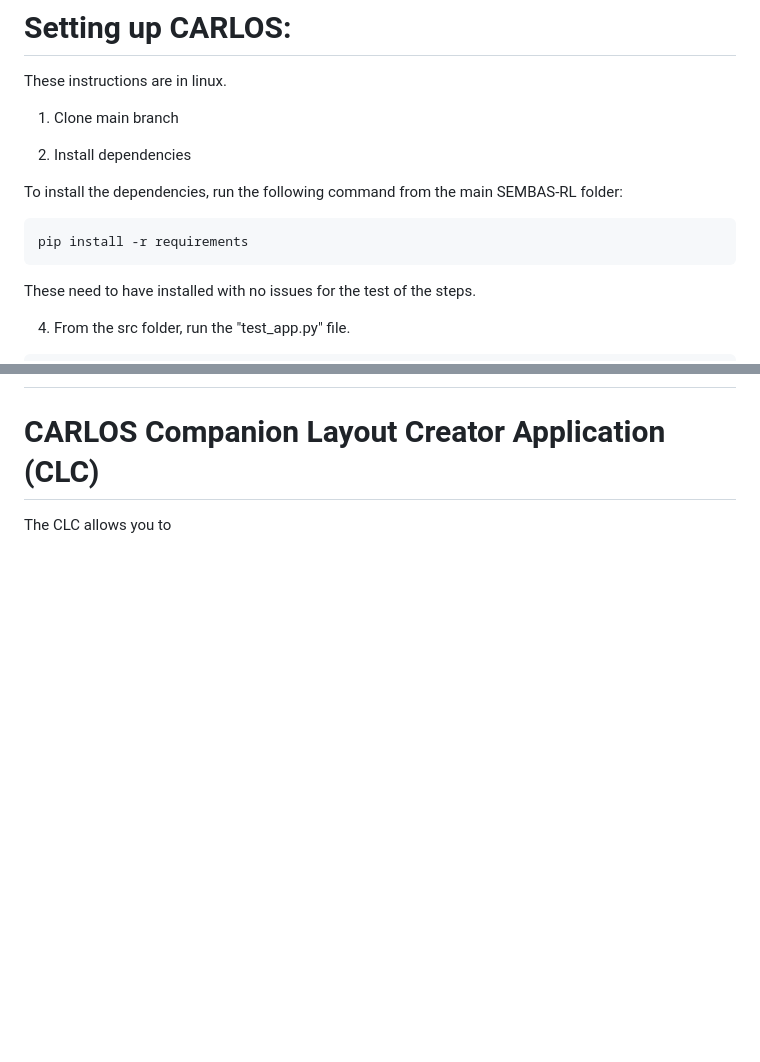
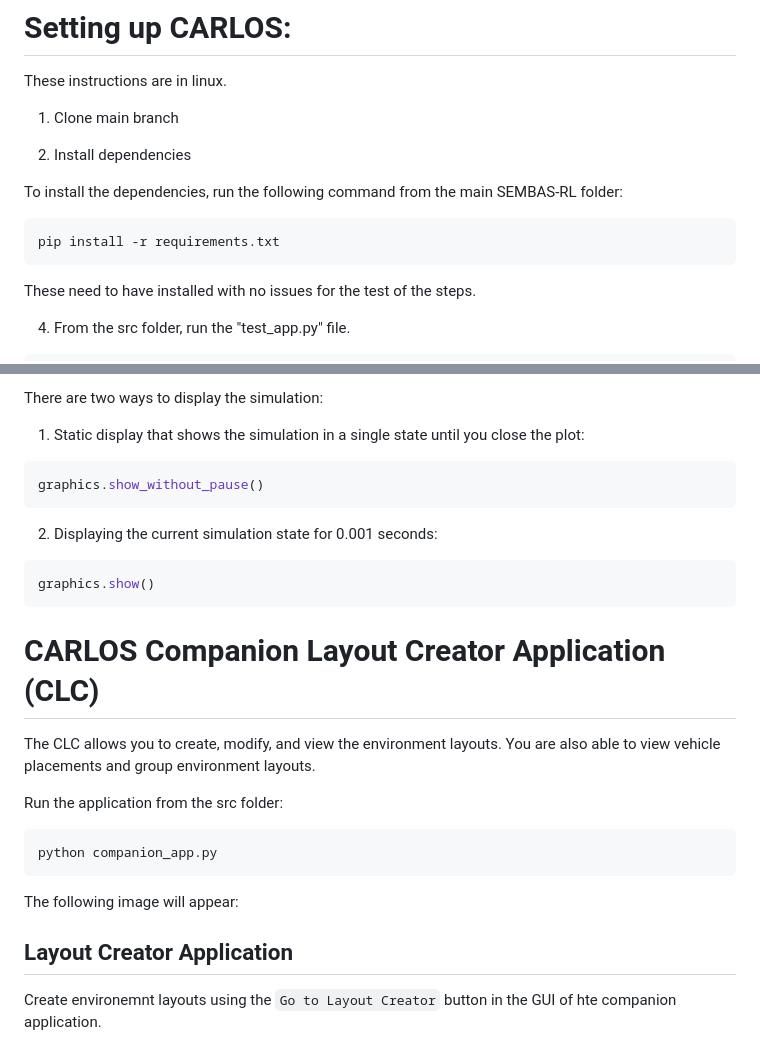
Before and after one commit to luccadimario/SEMBAS, a Markdown page: README.md, 2 parts joined by grey strips. Rendered like a GitHub page; blank space fills up the shorter version.

Commit message:
Update README.md
Finished the CARLOS portion

````diff
--- a/README.md
+++ b/README.md
@@ -11,7 +11,7 @@ These instructions are in linux.
 
 To install the dependencies, run the following command from the main SEMBAS-RL folder:
 ```
-pip install -r requirements
+pip install -r requirements.txt
 ```
 These need to have installed with no issues for the test of the steps.
 
@@ -125,3 +186,24 @@
+There are two ways to display the simulation:
+1. Static display that shows the simulation in a single state until you close the plot:
+```python
+graphics.show_without_pause()
+```
+
+2. Displaying the current simulation state for 0.001 seconds:
+```python
+graphics.show()
+```
 
 # CARLOS Companion Layout Creator Application (CLC)
-The CLC allows you to
+The CLC allows you to create, modify, and view the environment layouts. You are also able to view vehicle placements and group environment layouts.
+
+Run the application from the src folder:
+```python
+python companion_app.py
+```
+
+The following image will appear:
+
+
+## Layout Creator Application
+Create environemnt layouts using the ```Go to Layout Creator``` button in the GUI of hte companion application.
````
Also changed, not shown: other parts of README.md (+63 -2 lines).
